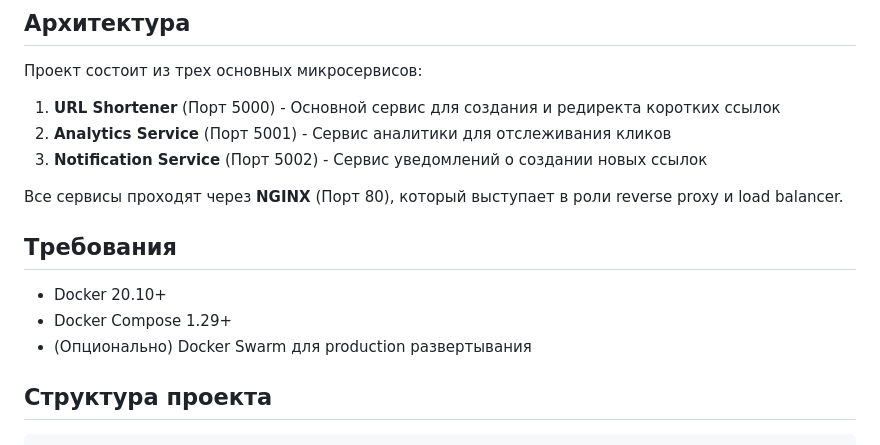
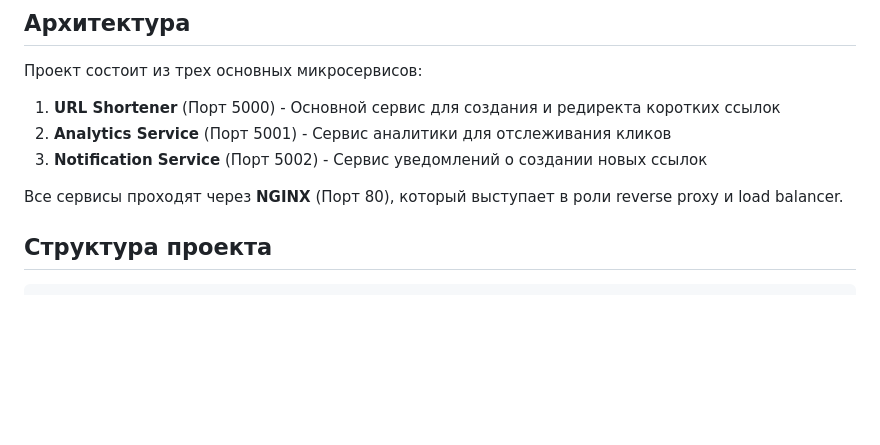
Before and after one commit to Nekost0lfo/shorterurl, a Markdown page: README.md, the part around one of its changes. Rendered like a GitHub page; blank space fills up the shorter version.

```diff
--- a/README.md
+++ b/README.md
@@ -12,11 +12,6 @@
 
 Все сервисы проходят через **NGINX** (Порт 80), который выступает в роли reverse proxy и load balancer.
 
-## Требования
-
-- Docker 20.10+
-- Docker Compose 1.29+
-- (Опционально) Docker Swarm для production развертывания
 
 ## Структура проекта
 
```
Also changed, not shown: other parts of README.md (+0 -145 lines).
